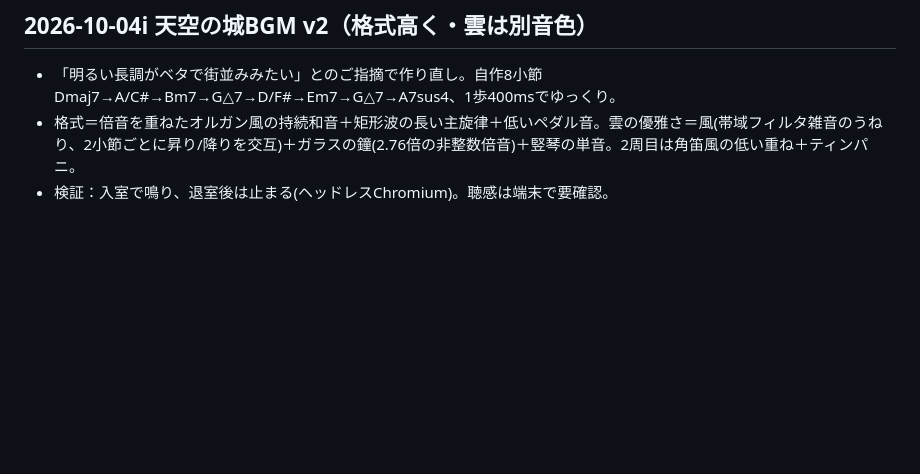
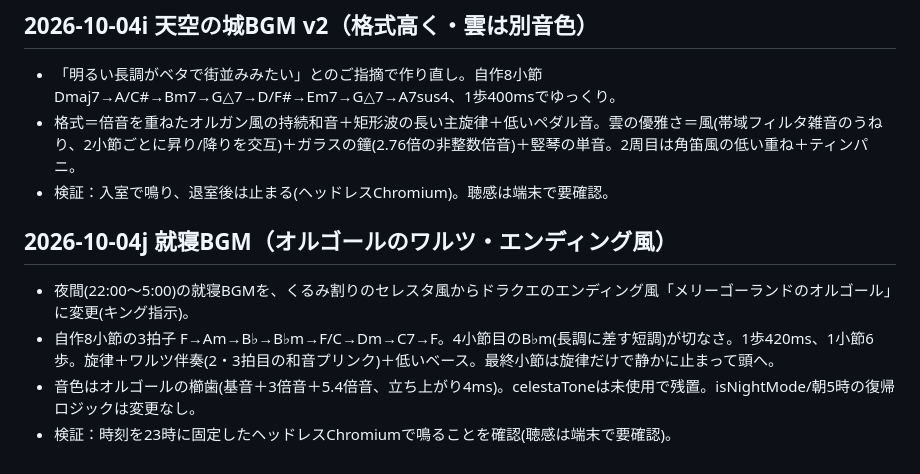
Before and after one commit to jungood12191976/cooklist, a Markdown page: PROJECT_STATE.md, the part around the change. Rendered like a GitHub page; blank space fills up the shorter version.

Commit message:
就寝BGMをオルゴールのワルツ(ドラクエのエンディング風)に変更 (2026-10-04j)
Co-Authored-By: Claude Sonnet 5.5 <noreply@anthropic.com>
Claude-Session: https://claude.ai/code/session_014X1iLT1CFt5gcArHL1W4U1

```diff
--- a/PROJECT_STATE.md
+++ b/PROJECT_STATE.md
@@ -266,3 +266,9 @@ corsproxyは廃止。stooqは除外。
 - 「明るい長調がベタで街並みみたい」とのご指摘で作り直し。自作8小節 Dmaj7→A/C#→Bm7→G△7→D/F#→Em7→G△7→A7sus4、1歩400msでゆっくり。
 - 格式＝倍音を重ねたオルガン風の持続和音＋矩形波の長い主旋律＋低いペダル音。雲の優雅さ＝風(帯域フィルタ雑音のうねり、2小節ごとに昇り/降りを交互)＋ガラスの鐘(2.76倍の非整数倍音)＋竪琴の単音。2周目は角笛風の低い重ね＋ティンパニ。
 - 検証：入室で鳴り、退室後は止まる(ヘッドレスChromium)。聴感は端末で要確認。
+
+## 2026-10-04j 就寝BGM（オルゴールのワルツ・エンディング風）
+- 夜間(22:00〜5:00)の就寝BGMを、くるみ割りのセレスタ風からドラクエのエンディング風「メリーゴーランドのオルゴール」に変更(キング指示)。
+- 自作8小節の3拍子 F→Am→B♭→B♭m→F/C→Dm→C7→F。4小節目のB♭m(長調に差す短調)が切なさ。1歩420ms、1小節6歩。旋律＋ワルツ伴奏(2・3拍目の和音プリンク)＋低いベース。最終小節は旋律だけで静かに止まって頭へ。
+- 音色はオルゴールの櫛歯(基音＋3倍音＋5.4倍音、立ち上がり4ms)。celestaToneは未使用で残置。isNightMode/朝5時の復帰ロジックは変更なし。
+- 検証：時刻を23時に固定したヘッドレスChromiumで鳴ることを確認(聴感は端末で要確認)。
```
